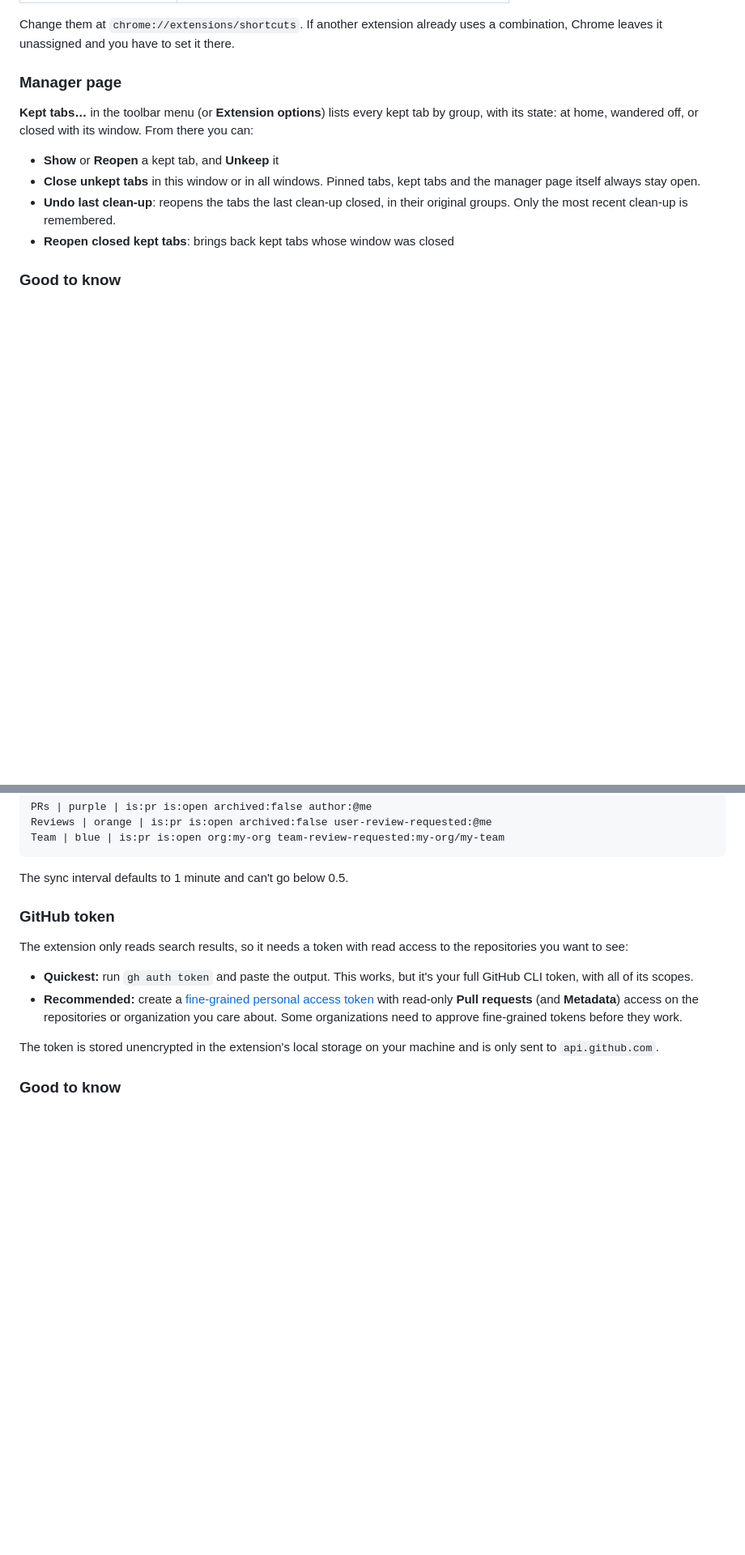
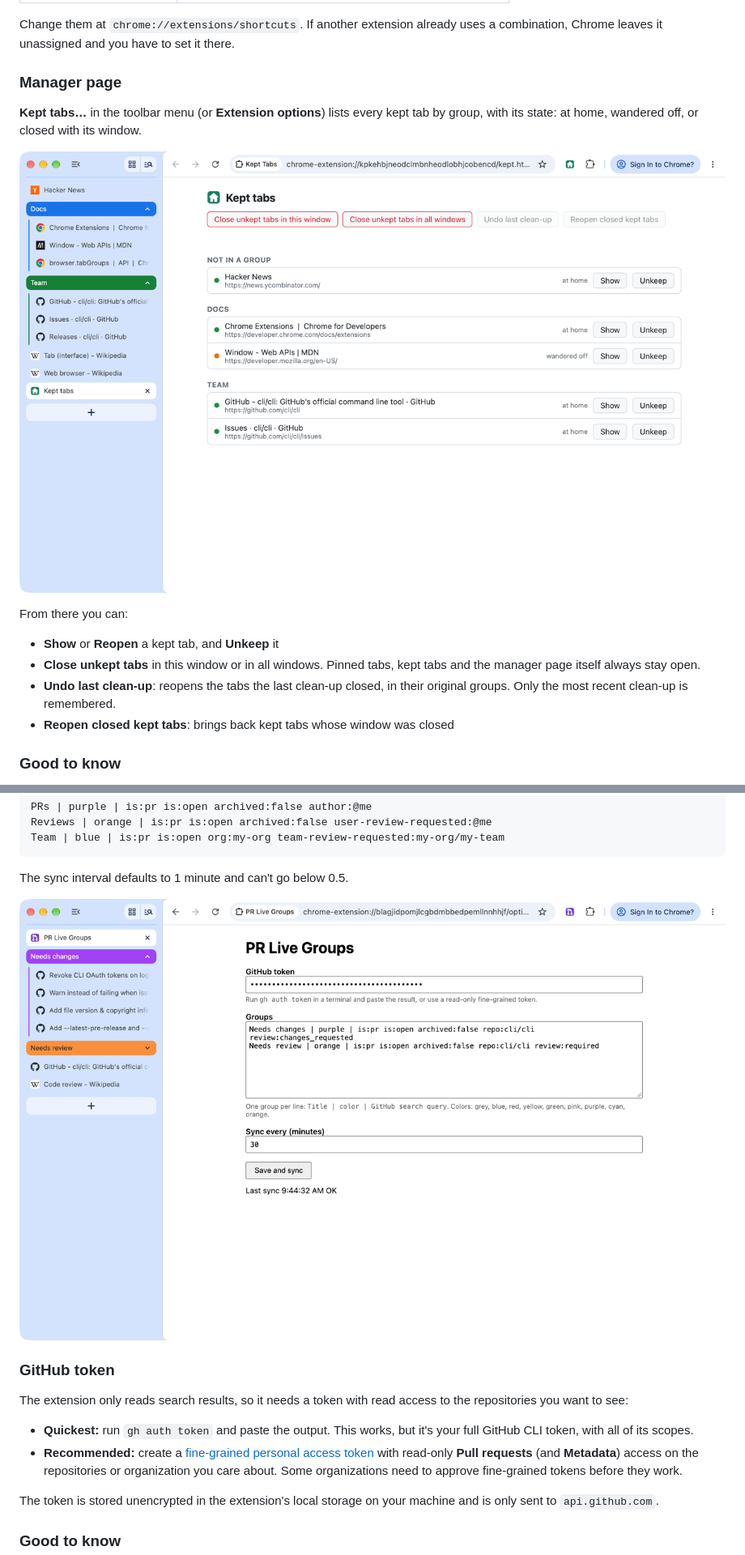
Before and after one commit to kvet/arc-chrome-extentions, a Markdown page: README.md, 2 parts joined by grey strips. Shown at 81% size. Rendered like a GitHub page; pictures changed too: docs/screenshots/kept-tabs-manager.png (added), docs/screenshots/pr-live-groups-options.png (added); blank space fills up the shorter version.

Commit message:
Add screenshots, screenshot script and Chrome Web Store listing

````diff
--- a/README.md
+++ b/README.md
@@ -67,7 +73,11 @@ Change them at `chrome://extensions/shortcuts`. If another extension already use
 
 ### Manager page
 
-**Kept tabs…** in the toolbar menu (or **Extension options**) lists every kept tab by group, with its state: at home, wandered off, or closed with its window. From there you can:
+**Kept tabs…** in the toolbar menu (or **Extension options**) lists every kept tab by group, with its state: at home, wandered off, or closed with its window.
+
+![Kept Tabs manager page](docs/screenshots/kept-tabs-manager.png)
+
+From there you can:
 
 - **Show** or **Reopen** a kept tab, and **Unkeep** it
 - **Close unkept tabs** in this window or in all windows. Pinned tabs, kept tabs and the manager page itself always stay open.
@@ -106,6 +120,8 @@ Team | blue | is:pr is:open org:my-org team-review-requested:my-org/my-team
 ```
 
 The sync interval defaults to 1 minute and can't go below 0.5.
+
+![PR Live Groups options page](docs/screenshots/pr-live-groups-options.png)
 
 ### GitHub token
 
````
Also changed, not shown: other parts of README.md (+19 -4 lines), STORE.md (added, +115 -0 lines), docs/screenshots/kept-tabs.png (added), docs/screenshots/pr-live-groups.png (added), 2 other files.
